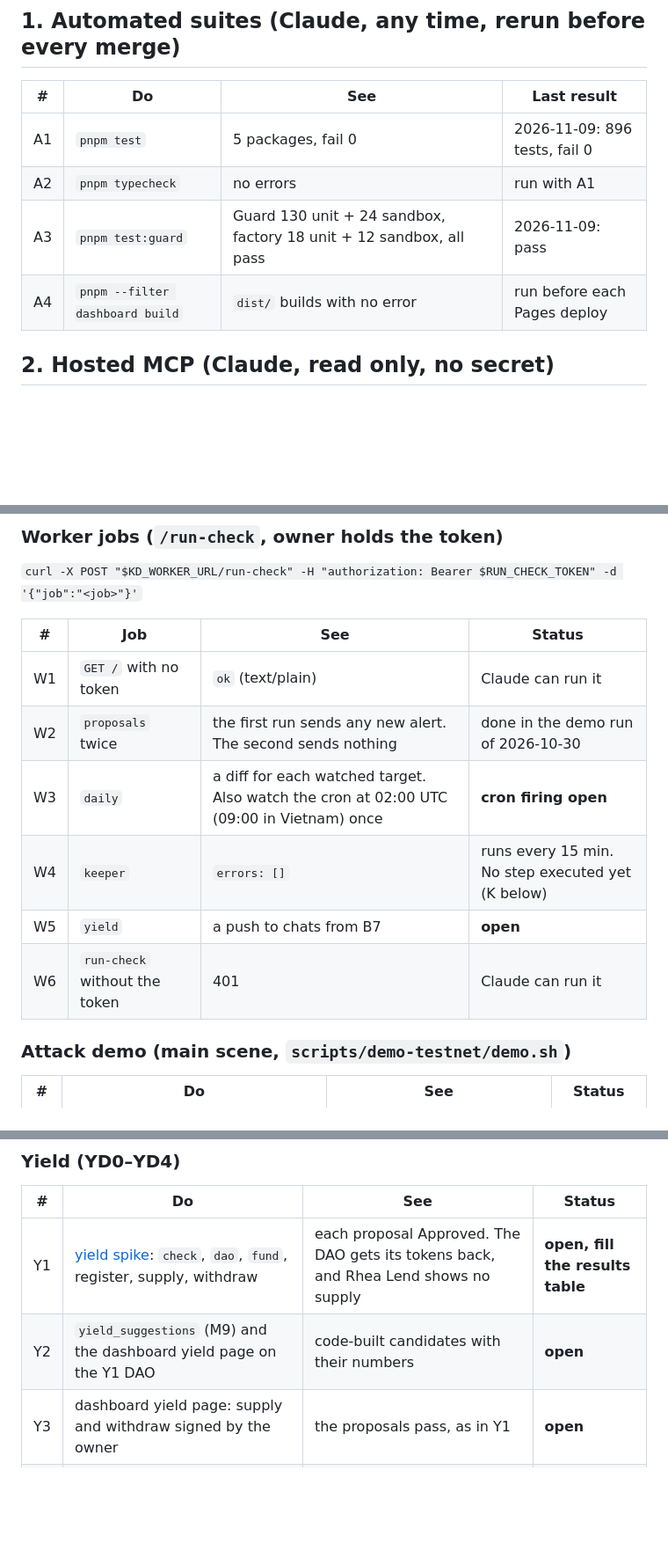
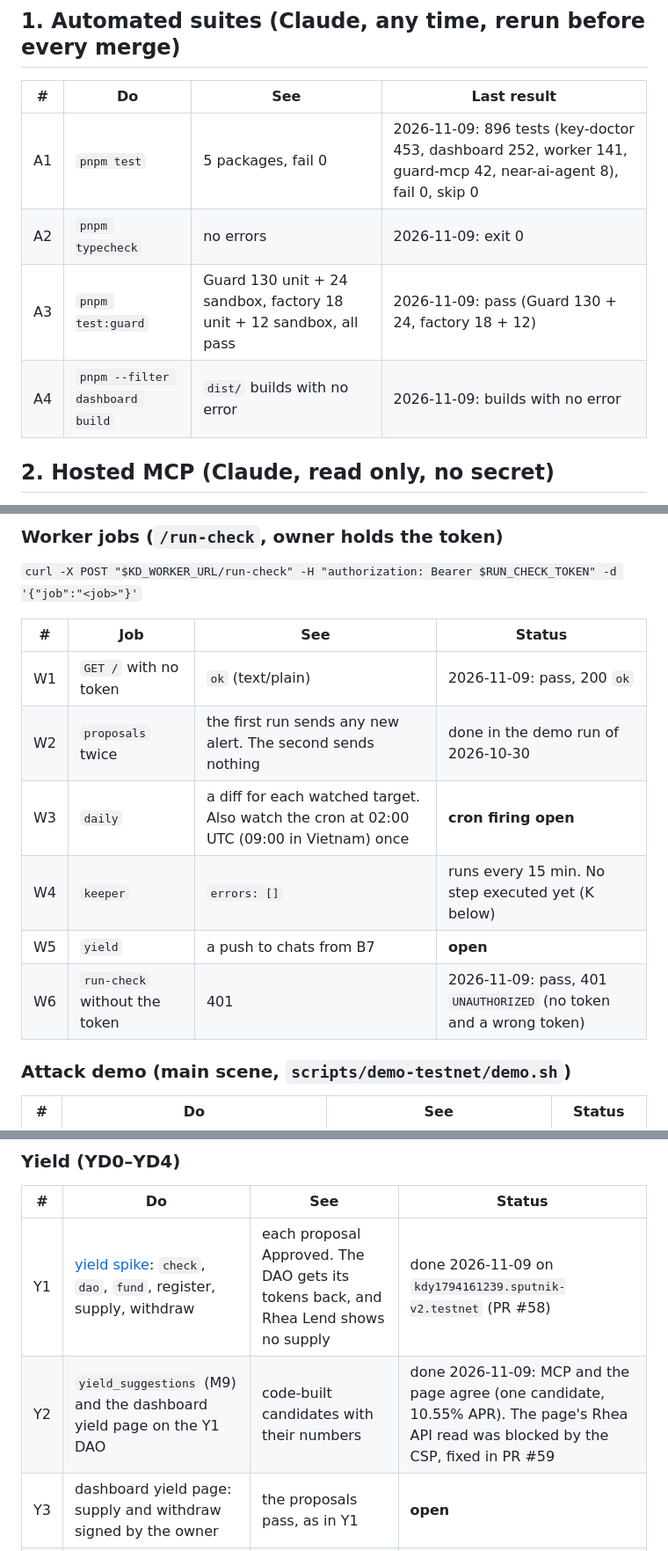
Before and after one commit to BLV-Labs/keydoctor, a Markdown page: docs/live-test-plan.md, 3 parts joined by grey strips. Shown at 88% size. Drawn GitHub-style; blank space fills up the shorter version.

```diff
--- a/docs/live-test-plan.md
+++ b/docs/live-test-plan.md
@@ -20,10 +20,10 @@ Record each result in [TEST_MATRIX.md](TEST_MATRIX.md) (Evidence Format) or the
 
 | # | Do | See | Last result |
 |---|---|---|---|
-| A1 | `pnpm test` | 5 packages, fail 0 | 2026-11-09: 896 tests, fail 0 |
-| A2 | `pnpm typecheck` | no errors | run with A1 |
-| A3 | `pnpm test:guard` | Guard 130 unit + 24 sandbox, factory 18 unit + 12 sandbox, all pass | 2026-11-09: pass |
-| A4 | `pnpm --filter dashboard build` | `dist/` builds with no error | run before each Pages deploy |
+| A1 | `pnpm test` | 5 packages, fail 0 | 2026-11-09: 896 tests (key-doctor 453, dashboard 252, worker 141, guard-mcp 42, near-ai-agent 8), fail 0, skip 0 |
+| A2 | `pnpm typecheck` | no errors | 2026-11-09: exit 0 |
+| A3 | `pnpm test:guard` | Guard 130 unit + 24 sandbox, factory 18 unit + 12 sandbox, all pass | 2026-11-09: pass (Guard 130 + 24, factory 18 + 12) |
+| A4 | `pnpm --filter dashboard build` | `dist/` builds with no error | 2026-11-09: builds with no error |
 
 ## 2. Hosted MCP (Claude, read only, no secret)
 
@@ -78,12 +83,12 @@ Call `https://key-doctor.duonghb53.workers.dev/mcp` with a JSON-RPC body (node `
 
 | # | Job | See | Status |
 |---|---|---|---|
-| W1 | `GET /` with no token | `ok` (text/plain) | Claude can run it |
+| W1 | `GET /` with no token | `ok` (text/plain) | 2026-11-09: pass, 200 `ok` |
 | W2 | `proposals` twice | the first run sends any new alert. The second sends nothing | done in the demo run of 2026-10-30 |
 | W3 | `daily` | a diff for each watched target. Also watch the cron at 02:00 UTC (09:00 in Vietnam) once | **cron firing open** |
 | W4 | `keeper` | `errors: []` | runs every 15 min. No step executed yet (K below) |
 | W5 | `yield` | a push to chats from B7 | **open** |
-| W6 | `run-check` without the token | 401 | Claude can run it |
+| W6 | `run-check` without the token | 401 | 2026-11-09: pass, 401 `UNAUTHORIZED` (no token and a wrong token) |
 
 ### Attack demo (main scene, `scripts/demo-testnet/demo.sh`)
 
@@ -118,8 +123,8 @@ Call `https://key-doctor.duonghb53.workers.dev/mcp` with a JSON-RPC body (node `
 
 | # | Do | See | Status |
 |---|---|---|---|
-| Y1 | [yield spike](yield-spike-2026-11-09.md): `check`, `dao`, `fund`, register, supply, withdraw | each proposal Approved. The DAO gets its tokens back, and Rhea Lend shows no supply | **open, fill the results table** |
-| Y2 | `yield_suggestions` (M9) and the dashboard yield page on the Y1 DAO | code-built candidates with their numbers | **open** |
+| Y1 | [yield spike](yield-spike-2026-11-09.md): `check`, `dao`, `fund`, register, supply, withdraw | each proposal Approved. The DAO gets its tokens back, and Rhea Lend shows no supply | done 2026-11-09 on `kdy1794161239.sputnik-v2.testnet` (PR #58) |
+| Y2 | `yield_suggestions` (M9) and the dashboard yield page on the Y1 DAO | code-built candidates with their numbers | done 2026-11-09: MCP and the page agree (one candidate, 10.55% APR). The page's Rhea API read was blocked by the CSP, fixed in PR #59 |
 | Y3 | dashboard yield page: supply and withdraw signed by the owner | the proposals pass, as in Y1 | **open** |
 | Y4 | vote on a yield proposal from the page | only for a kind the page builds | **open** |
 | Y5 | a Worker model call on the Y1 DAO | reasons from the TEE model. Every number matches the code-built candidate | **open** |
```
Also changed, not shown: other parts of docs/live-test-plan.md (+27 -22 lines).
